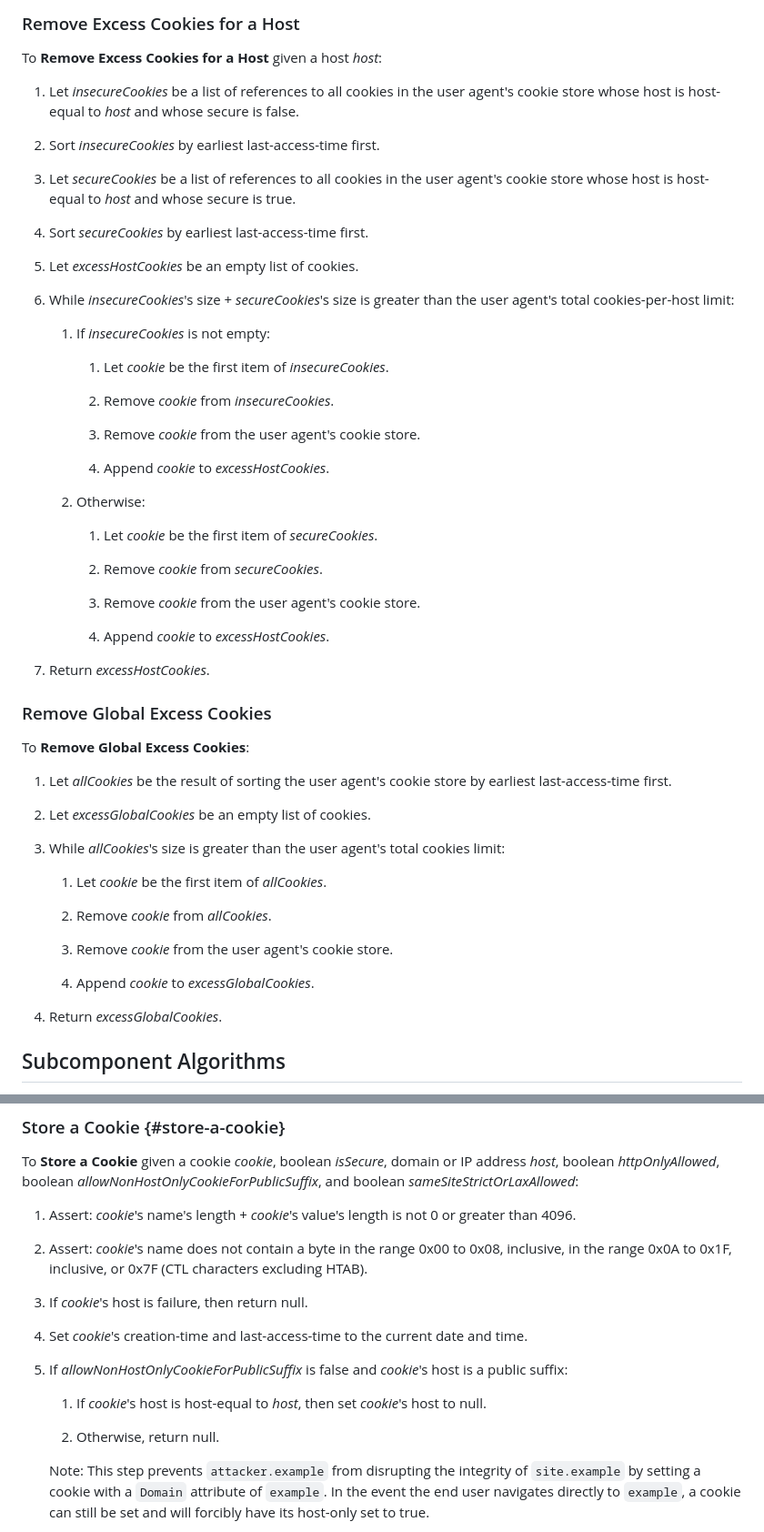
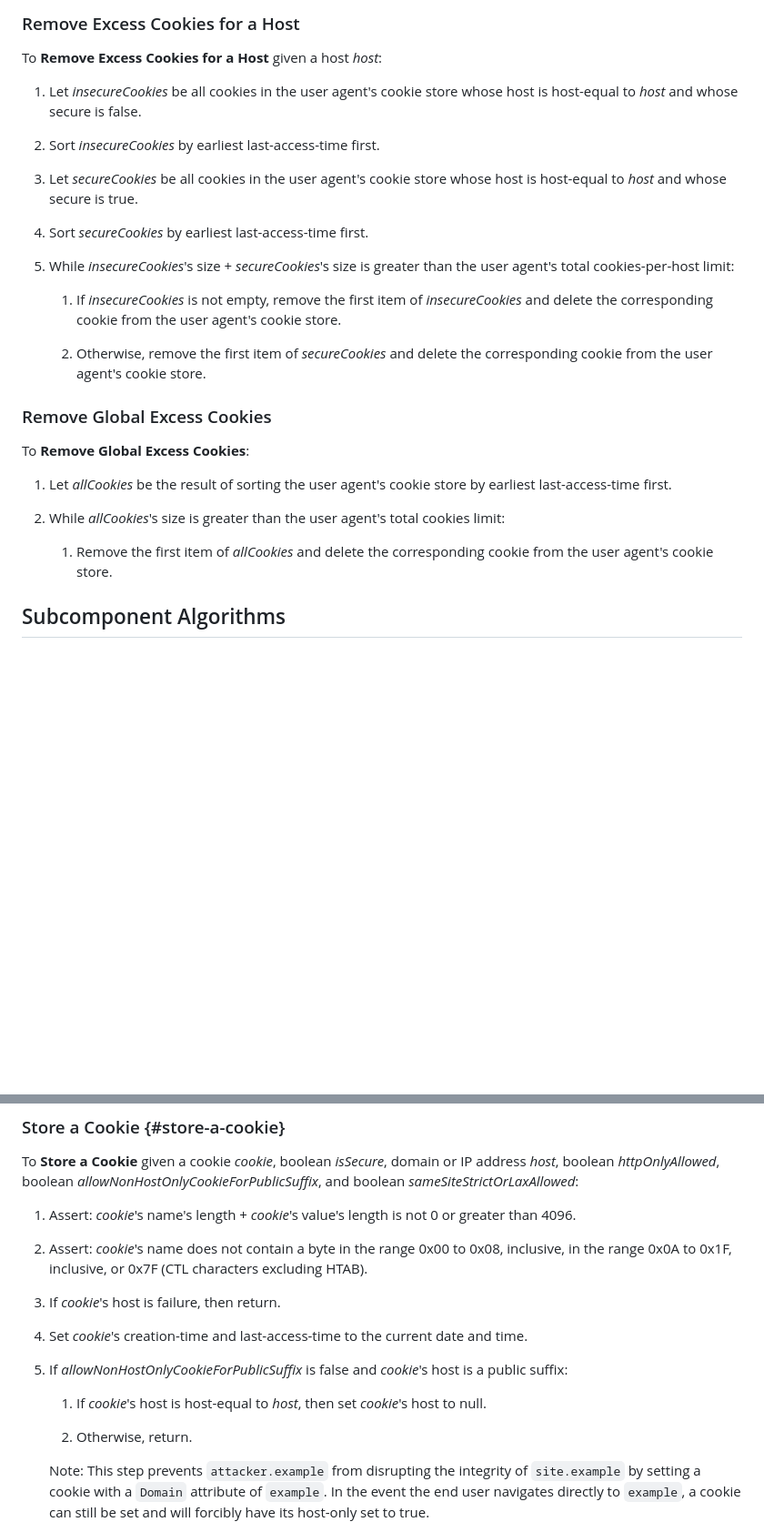
Before and after one commit to johannhof/draft-annevk-johannhof-httpbis-cookies, a Markdown page: draft-annevk-johannhof-httpbis-cookies.md, 2 parts joined by grey strips. Shown: that part at 91% size. Drawn GitHub-style; blank space fills up the shorter version.

```diff
--- a/draft-annevk-johannhof-httpbis-cookies.md
+++ b/draft-annevk-johannhof-httpbis-cookies.md
@@ -804,41 +804,20 @@ agent MUST remove from the cookie store all cookies whose expiry-time is null.
 
 To **Remove Excess Cookies for a Host** given a host _host_:
 
-1. Let _insecureCookies_ be a list of references to all cookies in the user agent's cookie store whose host is host-equal
-   to _host_ and whose secure is false.
+1. Let _insecureCookies_ be all cookies in the user agent's cookie store whose host is host-equal to _host_ and whose secure is false.
 
 1. Sort _insecureCookies_ by earliest last-access-time first.
 
-1. Let _secureCookies_ be a list of references to all cookies in the user agent's cookie store whose host is host-equal
-   to _host_ and whose secure is true.
+1. Let _secureCookies_ be all cookies in the user agent's cookie store whose host is host-equal to _host_ and whose secure is true.
 
 1. Sort _secureCookies_ by earliest last-access-time first.
 
-1. Let _excessHostCookies_ be an empty list of cookies.
-
 1. While _insecureCookies_'s size + _secureCookies_'s size is greater than the user agent's total cookies-per-host limit:
 
-    1. If _insecureCookies_ is not empty:
-
-        1. Let _cookie_ be the first item of _insecureCookies_.
-
-        1. Remove _cookie_ from _insecureCookies_.
-
-        1. Remove _cookie_ from the user agent's cookie store.
-
-        1. Append _cookie_ to _excessHostCookies_.
-
-    1. Otherwise:
-
-        1. Let _cookie_ be the first item of _secureCookies_.
-
-        1. Remove _cookie_ from _secureCookies_.
-
-        1. Remove _cookie_ from the user agent's cookie store.
-
-        1. Append _cookie_ to _excessHostCookies_.
-
-1. Return _excessHostCookies_.
+    1. If _insecureCookies_ is not empty, remove the first item of _insecureCookies_ and
+    delete the corresponding cookie from the user agent's cookie store.
+
+    1. Otherwise, remove the first item of _secureCookies_ and delete the corresponding cookie from the user agent's cookie store.
 
 ### Remove Global Excess Cookies
 
@@ -846,19 +825,9 @@ To **Remove Global Excess Cookies**:
 
 1. Let _allCookies_ be the result of sorting the user agent's cookie store by earliest last-access-time first.
 
-1. Let _excessGlobalCookies_ be an empty list of cookies.
-
 1. While _allCookies_'s size is greater than the user agent's total cookies limit:
 
-    1. Let _cookie_ be the first item of _allCookies_.
-
-    1. Remove _cookie_ from _allCookies_.
-
-    1. Remove _cookie_ from the user agent's cookie store.
-
-    1. Append _cookie_ to _excessGlobalCookies_.
-
-1. Return _excessGlobalCookies_.
+    1. Remove the first item of _allCookies_ and delete the corresponding cookie from the user agent's cookie store.
 
 
 ## Subcomponent Algorithms
@@ -1180,7 +1149,7 @@ boolean _httpOnlyAllowed_, boolean _allowNonHostOnlyCookieForPublicSuffix_, and
 1. Assert: _cookie_'s name does not contain a byte in the range 0x00 to 0x08, inclusive, in the range 0x0A to 0x1F, inclusive, or
    0x7F (CTL characters excluding HTAB).
 
-1. If _cookie_'s host is failure, then return null.
+1. If _cookie_'s host is failure, then return.
 
 1. Set _cookie_'s creation-time and last-access-time to the current date and time.
 
@@ -1188,7 +1157,7 @@ boolean _httpOnlyAllowed_, boolean _allowNonHostOnlyCookieForPublicSuffix_, and
 
     1. If _cookie_'s host is host-equal to _host_, then set _cookie_'s host to null.
 
-    1. Otherwise, return null.
+    1. Otherwise, return.
 
     Note: This step prevents `attacker.example` from disrupting the integrity of
     `site.example` by setting a cookie with a `Domain` attribute of `example`. In the
```
Also changed, not shown: other parts of draft-annevk-johannhof-httpbis-cookies.md (+13 -40 lines).
